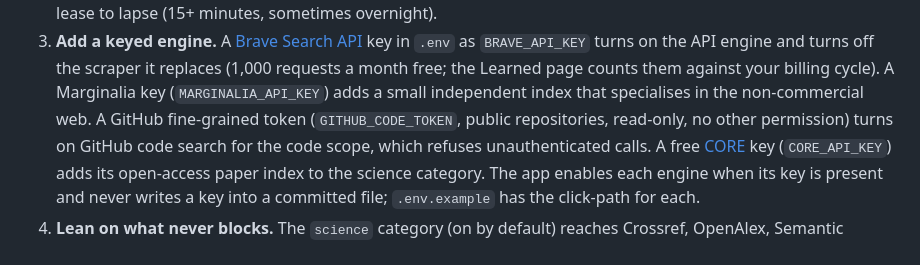
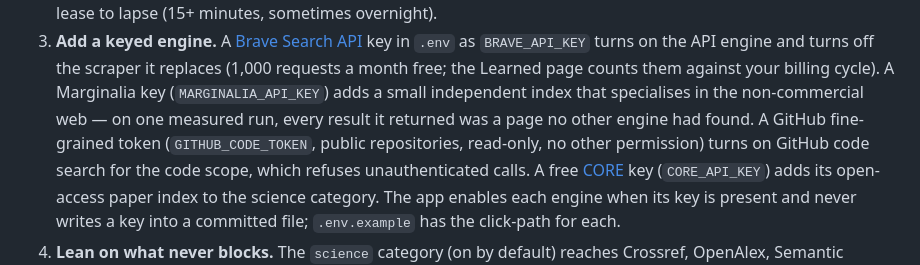
Before and after one commit to lukeswade/mkw, a Markdown page: README.md, the part around one of its changes. Rendered like a GitHub page.

```diff
--- a/README.md
+++ b/README.md
@@ -421,7 +465,8 @@ What helps, in order of effort:
    the scraper it replaces (1,000 requests a month free; the Learned page
    counts them against your billing cycle). A Marginalia key
    (`MARGINALIA_API_KEY`) adds a small independent index that specialises in
-   the non-commercial web. A GitHub fine-grained token (`GITHUB_CODE_TOKEN`,
+   the non-commercial web — on one measured run, every result it returned
+   was a page no other engine had found. A GitHub fine-grained token (`GITHUB_CODE_TOKEN`,
    public repositories, read-only, no other permission) turns on GitHub
    code search for the code scope, which refuses unauthenticated calls. A
    free [CORE](https://core.ac.uk/services/api) key (`CORE_API_KEY`) adds
```
Also changed, not shown: other parts of README.md (+47 -3 lines).
